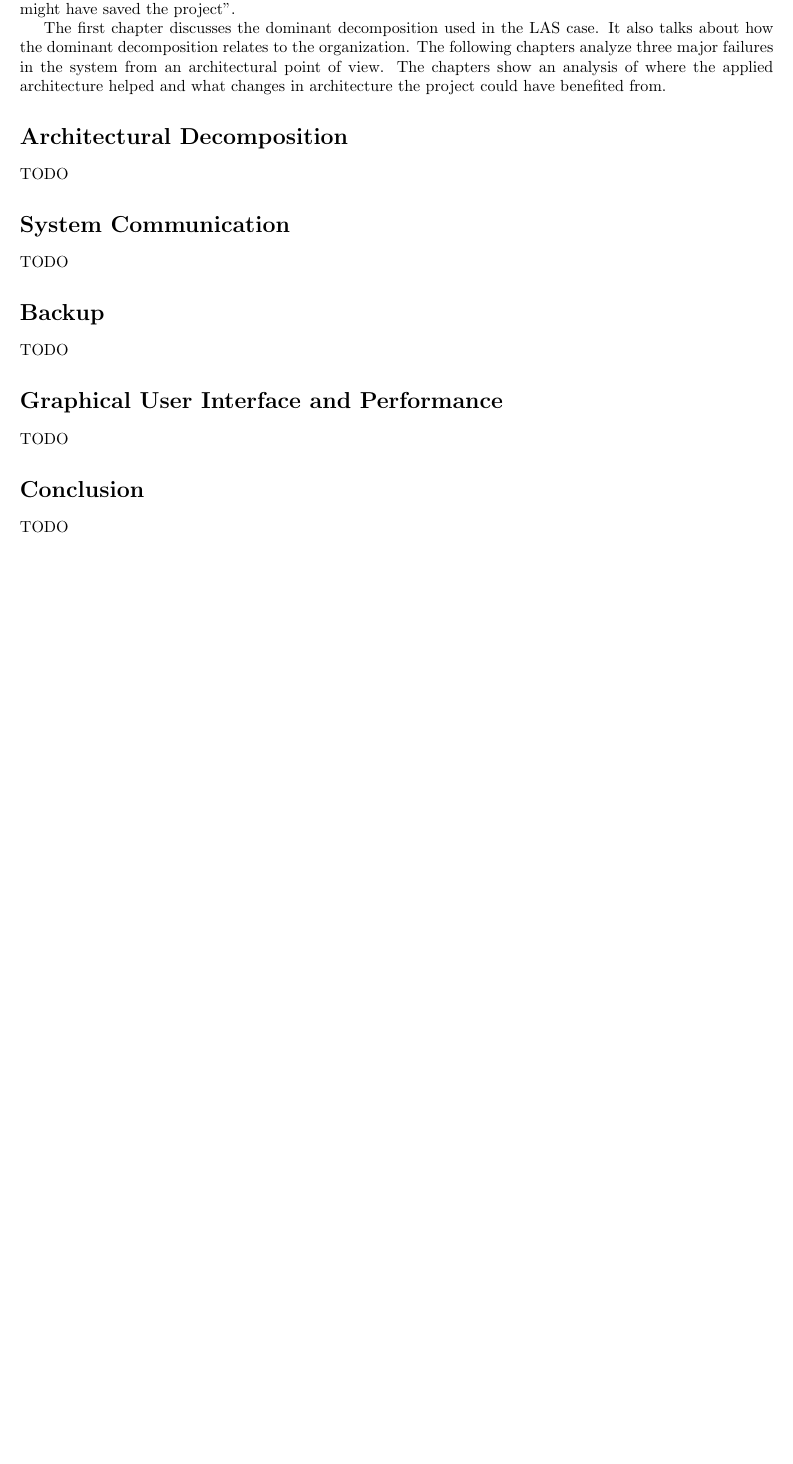
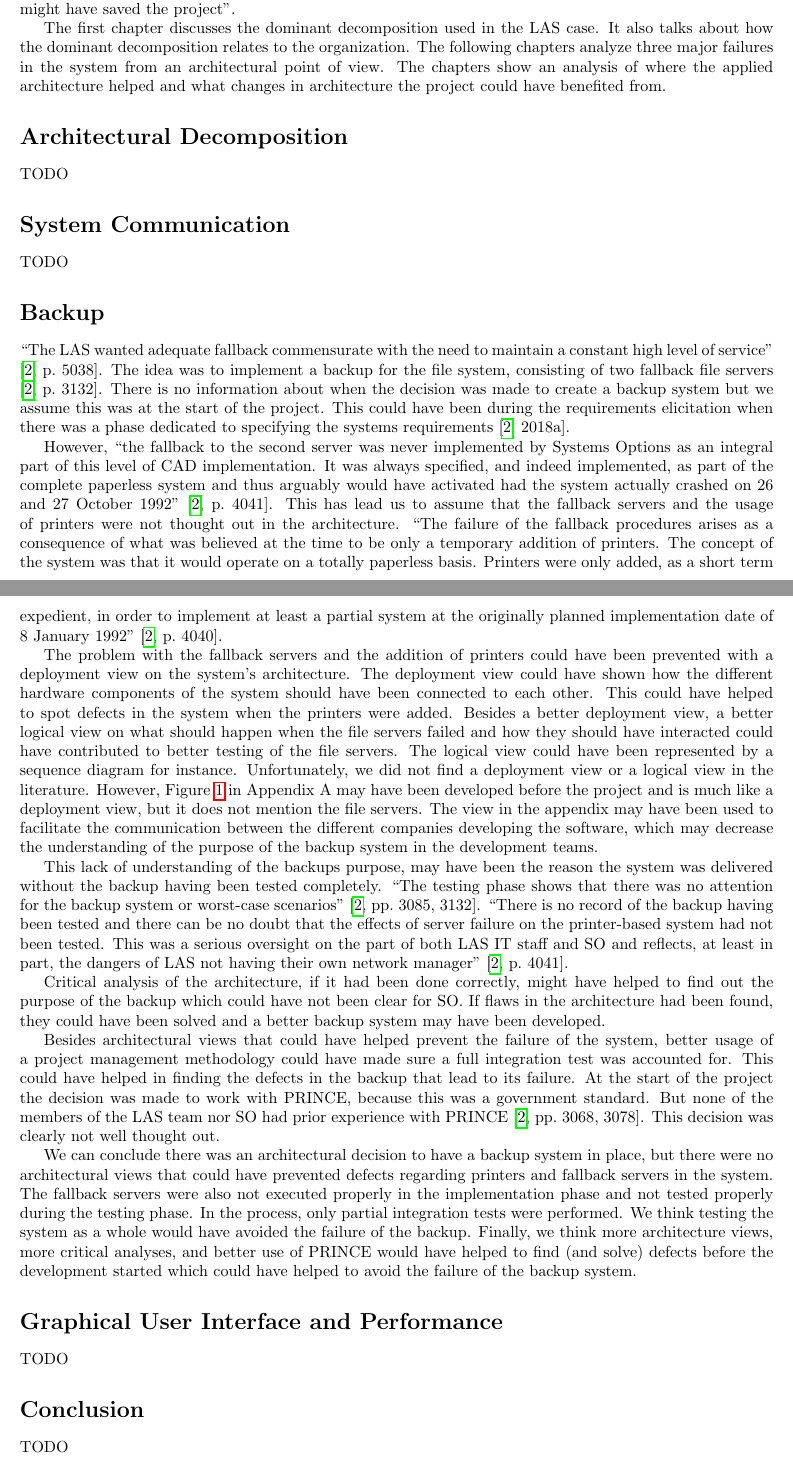
Before and after one commit to stil4m/software-process, a LaTeX document (main.tex, which reads content/4_backup.tex): part of page 1 of 3 before the commit and two parts of pages 1 and 2 of 4 after it, the two joined at a grey line, cut so that both start at the same text, the shorter picture padded with empty space. Compiled offline with pdfLaTeX.

Commit message:
Added backup

```diff
--- a/content/4_backup.tex
+++ b/content/4_backup.tex
@@ -1,3 +1,45 @@
 \section*{Backup}
 
-TODO
+``The LAS wanted adequate fallback commensurate with the need to maintain a constant high level of service'' \autocite[5038]{officialreport}.
+The idea was to implement a backup for the file system, consisting of two fallback file servers \autocite[3132]{officialreport}.
+There is no information about when the decision was made to create a backup system but we assume this was at the start of the project.
+This could have been during the requirements elicitation when there was a phase dedicated to specifying the systems requirements \autocite[2018a]{officialreport}.
+
+However, ``the fallback to the second server was never implemented by Systems Options as an integral part of this level of CAD implementation.
+It was always specified, and indeed implemented, as part of the complete paperless system and thus arguably would have activated had the system actually crashed on 26 and 27 October 1992'' \autocite[4041]{officialreport}.
+This has lead us to assume that the fallback servers and the usage of printers were not thought out in the architecture.
+``The failure of the fallback procedures arises as a consequence of what was believed at the time to be only a temporary addition of printers.
+The concept of the system was that it would operate on a totally paperless basis.
+Printers were only added, as a short term expedient, in order to implement at least a partial system at the originally planned implementation date of 8 January 1992'' \autocite[4040]{officialreport}.
+
+The problem with the fallback servers and the addition of printers could have been prevented with a deployment view on the system's architecture.
+The deployment view could have shown how the different hardware components of the system should have been connected to each other.
+This could have helped to spot defects in the system when the printers were added.
+Besides a better deployment view, a better logical view on what should happen when the file servers failed and how they should have interacted could have contributed to better testing of the file servers.
+The logical view could have been represented by a sequence diagram for instance.
+Unfortunately, we did not find a deployment view or a logical view in the literature.
+However, Figure \ref{fig:figure1} in Appendix A may have been developed before the project and is much like a deployment view, but it does not mention the file servers.
+The view in the appendix may have been used to facilitate the communication between the different companies developing the software,
+which may decrease the understanding of the purpose of the backup system in the development teams.
+
+This lack of understanding of the backups purpose, may have been the reason the system was delivered without the backup having been tested completely.
+``The testing phase shows that there was no attention for the backup system or worst-case scenarios'' \autocite[3085,3132]{officialreport}.
+``There is no record of the backup having been tested and there can be no doubt that the effects of server failure on the printer-based system had not been tested.
+This was a serious oversight on the part of both LAS IT staff and SO and reflects, at least in part, the dangers of LAS not having their own network manager'' \autocite[4041]{officialreport}.
+
+Critical analysis of the architecture, if it had been done correctly, might have helped to find out the purpose of the backup which could have not been clear for SO.
+If flaws in the architecture had been found, they could have been solved and a better backup system may have been developed.
+
+Besides architectural views that could have helped prevent the failure of the system, better usage of a project management methodology could have made sure a full integration test was accounted for.
+This could have helped in finding the defects in the backup that lead to its failure.
+At the start of the project the decision was made to work with PRINCE, because this was a government standard.
+But none of the members of the LAS team nor SO had prior experience with PRINCE \autocite[3068,3078]{officialreport}.
+This decision was clearly not well thought out.
+
+We can conclude there was an architectural decision to have a backup system in place,
+but there were no architectural views that could have prevented defects regarding printers and fallback servers in the system.
+The fallback servers were also not executed properly in the implementation phase and not tested properly during the testing phase.
+In the process, only partial integration tests were performed.
+We think testing the system as a whole would have avoided the failure of the backup.
+Finally, we think more architecture views, more critical analyses,
+and better use of PRINCE would have helped to find (and solve) defects before the development started which could have helped to avoid the failure of the backup system.
```
Also changed, not shown: content/8_appendix_a.tex (+10 -6 lines).
